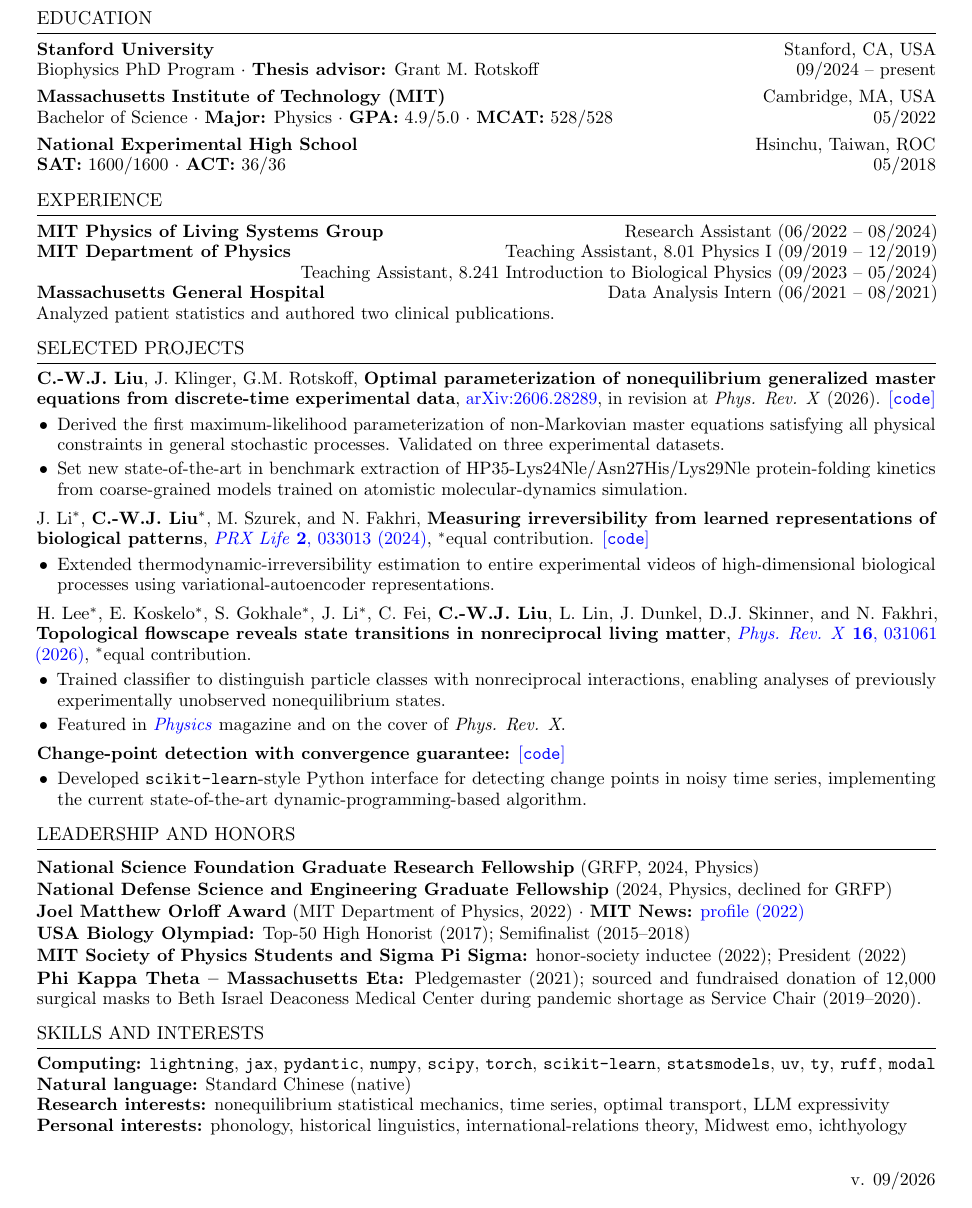
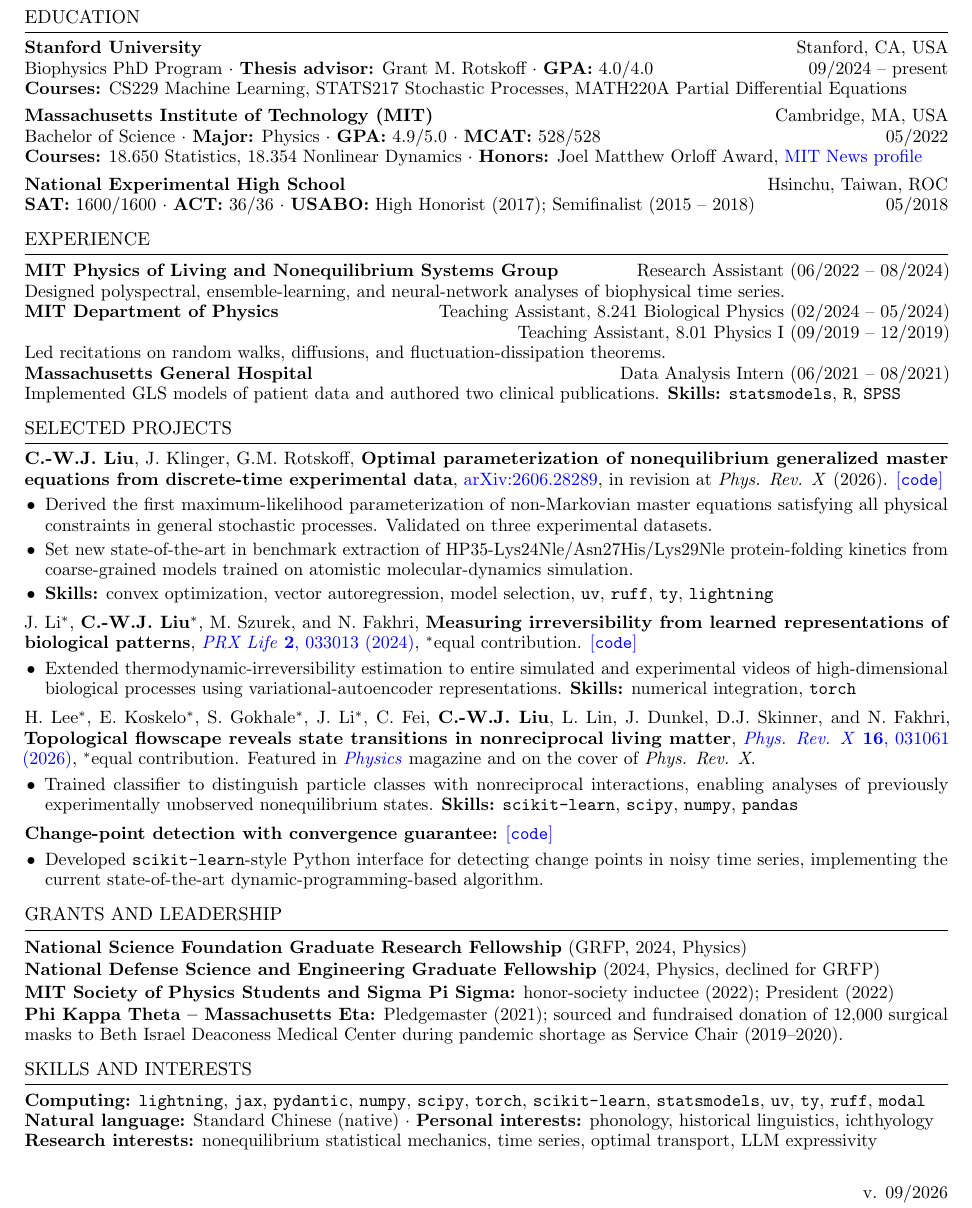
Before and after one commit to cjoshliu/cjoshliu-resume, a LaTeX CV (quant/cjoshliu-resume.tex): part of the page, cut so that both start at the same text. Compiled offline with pdfLaTeX.

Commit message:
update quant version

```diff
--- a/quant/cjoshliu-resume.tex
+++ b/quant/cjoshliu-resume.tex
@@ -1,6 +1,6 @@
 \RequirePackage{fix-cm}
 \documentclass[11pt,letterpaper]{article}
-\usepackage[hmargin=0.6in,top=0.5in,bottom=0.75in]{geometry}
+\usepackage[hmargin=0.5in,top=0.5in,bottom=0.75in]{geometry}
 \input{glyphtounicode}
 \pdfgentounicode=1
 \usepackage{microtype}
@@ -14,7 +14,7 @@
 \fancyhf{}
 \renewcommand{\headrulewidth}{0pt}
 \renewcommand{\footrulewidth}{0pt}
-\setlength{\footskip}{24pt}
+\setlength{\footskip}{30pt}
 \fancyfoot[R]{\fontsize{10.5}{12}\selectfont v. 09/2026}
 \setlength{\parindent}{0pt}
 \setlength{\parskip}{0pt}
@@ -40,20 +40,25 @@
 
 \section{EDUCATION}
 \entry{Stanford University}{Stanford, CA, USA}
-Biophysics PhD Program $\cdot$ \textbf{Thesis advisor:} Grant M. Rotskoff\hfill 09/2024 -- present\par
+Biophysics PhD Program $\cdot$ \textbf{Thesis advisor:} Grant M. Rotskoff $\cdot$ \textbf{GPA:} 4.0/4.0 \hfill 09/2024 -- present\par
+\textbf{Courses:} CS229 Machine Learning, STATS217 Stochastic Processes, MATH220A Partial Differential Equations\par
+
 \vspace{4pt}
 \entry{Massachusetts Institute of Technology (MIT)}{Cambridge, MA, USA}
 Bachelor of Science $\cdot$ \textbf{Major:} Physics $\cdot$ \textbf{GPA:} 4.9/5.0 $\cdot$ \textbf{MCAT:} 528/528\hfill 05/2022\par
+\textbf{Courses:} 18.650 Statistics, 18.354 Nonlinear Dynamics $\cdot$ \textbf{Honors:} Joel Matthew Orloff Award, \href{https://news.mit.edu/2022/physics-gut-brain-health-chih-wei-joshua-liu-0603}{MIT News profile} \par
 \vspace{4pt}
 \entry{National Experimental High School}{Hsinchu, Taiwan, ROC}
-\textbf{SAT:} 1600/1600 $\cdot$ \textbf{ACT:} 36/36\hfill 05/2018
+\textbf{SAT:} 1600/1600 $\cdot$ \textbf{ACT:} 36/36 $\cdot$ \textbf{USABO:} High Honorist (2017); Semifinalist (2015 -- 2018)\hfill 05/2018
 
 \section{EXPERIENCE}
-\entry{MIT Physics of Living Systems Group}{Research Assistant (06/2022 -- 08/2024)}
-\textbf{MIT Department of Physics} \hfill Teaching Assistant, 8.01 Physics I (09/2019 -- 12/2019)\par
-\hfill Teaching Assistant, 8.241 Introduction to Biological Physics (09/2023 -- 05/2024)\par
+\entry{MIT Physics of Living and Nonequilibrium Systems Group}{Research Assistant (06/2022 -- 08/2024)}
+Designed polyspectral, ensemble-learning, and neural-network analyses of biophysical time series.\par
+\textbf{MIT Department of Physics} \hfill Teaching Assistant, 8.241 Biological Physics (02/2024 -- 05/2024)\par
+\hfill Teaching Assistant, 8.01 Physics I (09/2019 -- 12/2019)\par
+Led recitations on random walks, diffusions, and fluctuation-dissipation theorems.\par
 \entry{Massachusetts General Hospital}{Data Analysis Intern (06/2021 -- 08/2021)}
-Analyzed patient statistics and authored two clinical publications.\par
+Implemented GLS models of patient data and authored two clinical publications. \textbf{Skills:} \texttt{statsmodels}, \texttt{R}, \texttt{SPSS}\par
 
 \section{SELECTED PROJECTS}
 \publication{\textbf{C.-W.J. Liu}, J. Klinger, G.M. Rotskoff, \textbf{Optimal parameterization of nonequilibrium generalized master equations from discrete-time experimental data}, \href{https://doi.org/10.48550/arXiv.2606.28289}{arXiv:2606.28289}, in revision at \textit{Phys. Rev. X} (2026). \href{https://github.com/rotskoff-group/GMEx}{[\texttt{code}]}}
@@ -61,17 +66,19 @@
 \item Derived the first maximum-likelihood parameterization of non-Markovian master equations satisfying all physical constraints in general stochastic processes.
 Validated on three experimental datasets.
 \item Set new state-of-the-art in benchmark extraction of HP35-Lys24Nle/Asn27His/Lys29Nle protein-folding kinetics from coarse-grained models trained on atomistic molecular-dynamics simulation.
+\item \textbf{Skills:} convex optimization, vector autoregression, model selection, \texttt{uv}, \texttt{ruff}, \texttt{ty}, \texttt{lightning}
 \end{itemize}
 \projectsep
 \publication{J. Li$^*$, \textbf{C.-W.J. Liu}$^*$, M. Szurek, and N. Fakhri, \textbf{Measuring irreversibility from learned representations of biological patterns}, \href{https://doi.org/10.1103/PRXLife.2.033013}{\textit{PRX Life} \textbf{2}, 033013 (2024)}, $^*$equal contribution. \href{https://github.com/cjoshliu/irreversibility-from-representations}{[\texttt{code}]}}
 \begin{itemize}
-\item Extended thermodynamic-irreversibility estimation to entire experimental videos of high-dimensional biological processes using variational-autoencoder representations.
+\item Extended thermodynamic-irreversibility estimation to entire simulated and experimental videos of high-dimensional biological processes using variational-autoencoder representations.
+\textbf{Skills:} numerical integration, \texttt{torch}
 \end{itemize}
 \projectsep
-\publication{H. Lee$^*$, E. Koskelo$^*$, S. Gokhale$^*$, J. Li$^*$, C. Fei, \textbf{C.-W.J. Liu}, L. Lin, J. Dunkel, D.J. Skinner, and N. Fakhri, \textbf{Topological flowscape reveals state transitions in nonreciprocal living matter}, \href{https://doi.org/10.1103/tq6h-f5ws}{\textit{Phys. Rev. X} \textbf{16}, 031061 (2026)}, $^*$equal contribution.}
+\publication{H. Lee$^*$, E. Koskelo$^*$, S. Gokhale$^*$, J. Li$^*$, C. Fei, \textbf{C.-W.J. Liu}, L. Lin, J. Dunkel, D.J. Skinner, and N. Fakhri, \textbf{Topological flowscape reveals state transitions in nonreciprocal living matter}, \href{https://doi.org/10.1103/tq6h-f5ws}{\textit{Phys. Rev. X} \textbf{16}, 031061 (2026)}, $^*$equal contribution. Featured in \href{https://physics.aps.org/articles/v19/115}{\textit{Physics}} magazine and on the cover of \textit{Phys. Rev. X}.}
 \begin{itemize}
 \item Trained classifier to distinguish particle classes with nonreciprocal interactions, enabling analyses of previously experimentally unobserved nonequilibrium states.
-\item Featured in \href{https://physics.aps.org/articles/v19/115}{\textit{Physics}} magazine and on the cover of \textit{Phys. Rev. X}.
+\textbf{Skills:} \texttt{scikit-learn}, \texttt{scipy}, \texttt{numpy}, \texttt{pandas}
 \end{itemize}
 \projectsep
 \textbf{Change-point detection with convergence guarantee:} \href{https://github.com/cjoshliu/py-step-detect}{[\texttt{code}]}\par
@@ -79,20 +86,17 @@
 \item Developed \texttt{scikit-learn}-style Python interface for detecting change points in noisy time series, implementing the current state-of-the-art dynamic-programming-based algorithm.
 \end{itemize}
 
-\section{LEADERSHIP AND HONORS}
+\section{GRANTS AND LEADERSHIP}
 \begingroup\setlength{\parskip}{1pt}
 \textbf{National Science Foundation Graduate Research Fellowship} (GRFP, 2024, Physics)\par
 \textbf{National Defense Science and Engineering Graduate Fellowship} (2024, Physics, declined for GRFP)\par
-\textbf{Joel Matthew Orloff Award} (MIT Department of Physics, 2022) $\cdot$ \textbf{MIT News:} \href{https://news.mit.edu/2022/physics-gut-brain-health-chih-wei-joshua-liu-0603}{profile (2022)}\par
-\textbf{USA Biology Olympiad:} Top-50 High Honorist (2017); Semifinalist (2015--2018)\par
 \textbf{MIT Society of Physics Students and Sigma Pi Sigma:} honor-society inductee (2022); President (2022)\par
 \textbf{Phi Kappa Theta -- Massachusetts Eta:} Pledgemaster (2021); sourced and fundraised donation of 12,000 surgical masks to Beth Israel Deaconess Medical Center during pandemic shortage as Service Chair (2019--2020).
 \par\endgroup
 
 \section{SKILLS AND INTERESTS}
 \textbf{Computing:} \texttt{lightning}, \texttt{jax}, \texttt{pydantic}, \texttt{numpy}, \texttt{scipy}, \texttt{torch}, \texttt{scikit-learn}, \texttt{statsmodels}, \texttt{uv}, \texttt{ty}, \texttt{ruff}, \texttt{modal}\par
-\textbf{Natural language:} Standard Chinese (native)\par
+\textbf{Natural language:} Standard Chinese (native) $\cdot$ \textbf{Personal interests:} phonology, historical linguistics, ichthyology\par
 \textbf{Research interests:} nonequilibrium statistical mechanics, time series, optimal transport, LLM expressivity\par
-\textbf{Personal interests:} phonology, historical linguistics, international-relations theory, Midwest emo, ichthyology
 
 \end{document}
```
Also changed, not shown: quant/cjoshliu-resume.pdf.
